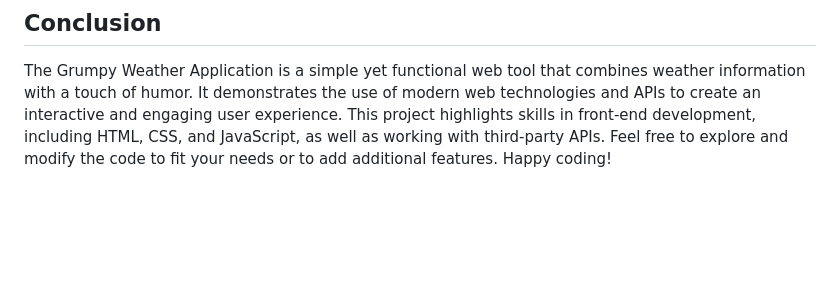
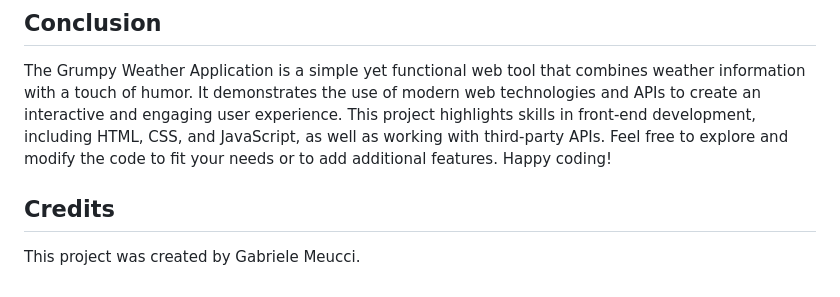
Before and after one commit to walele993/grumpy_weather, a Markdown page: README.md, the part around the change. Drawn GitHub-style; blank space fills up the shorter version.

```diff
--- a/README.md
+++ b/README.md
@@ -103,3 +103,7 @@ The Open Meteo API is used to fetch weather data, including current conditions,
 
 The Grumpy Weather Application is a simple yet functional web tool that combines weather information with a touch of humor. It demonstrates the use of modern web technologies and APIs to create an interactive and engaging user experience. This project highlights skills in front-end development, including HTML, CSS, and JavaScript, as well as working with third-party APIs.
 Feel free to explore and modify the code to fit your needs or to add additional features. Happy coding!
+
+## Credits
+
+This project was created by Gabriele Meucci.
```
